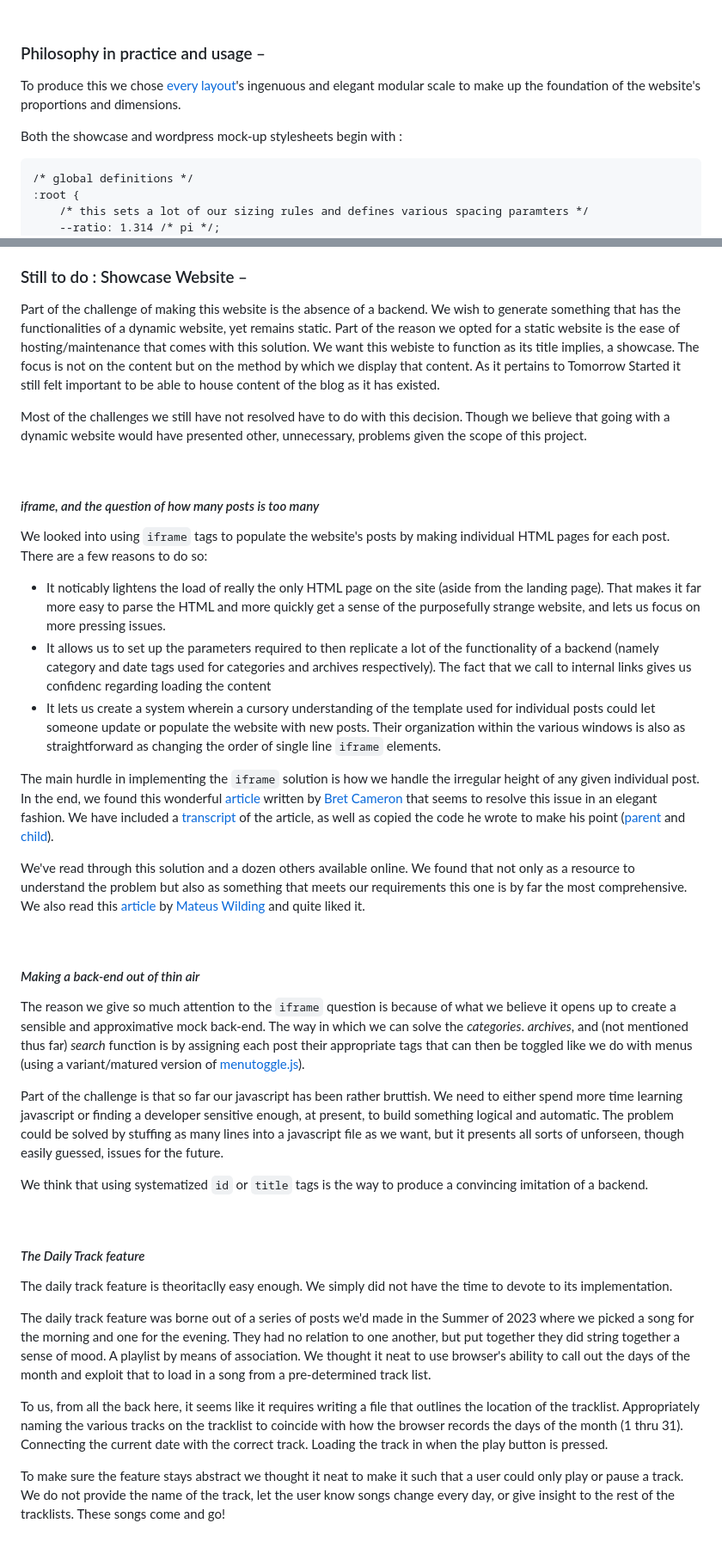
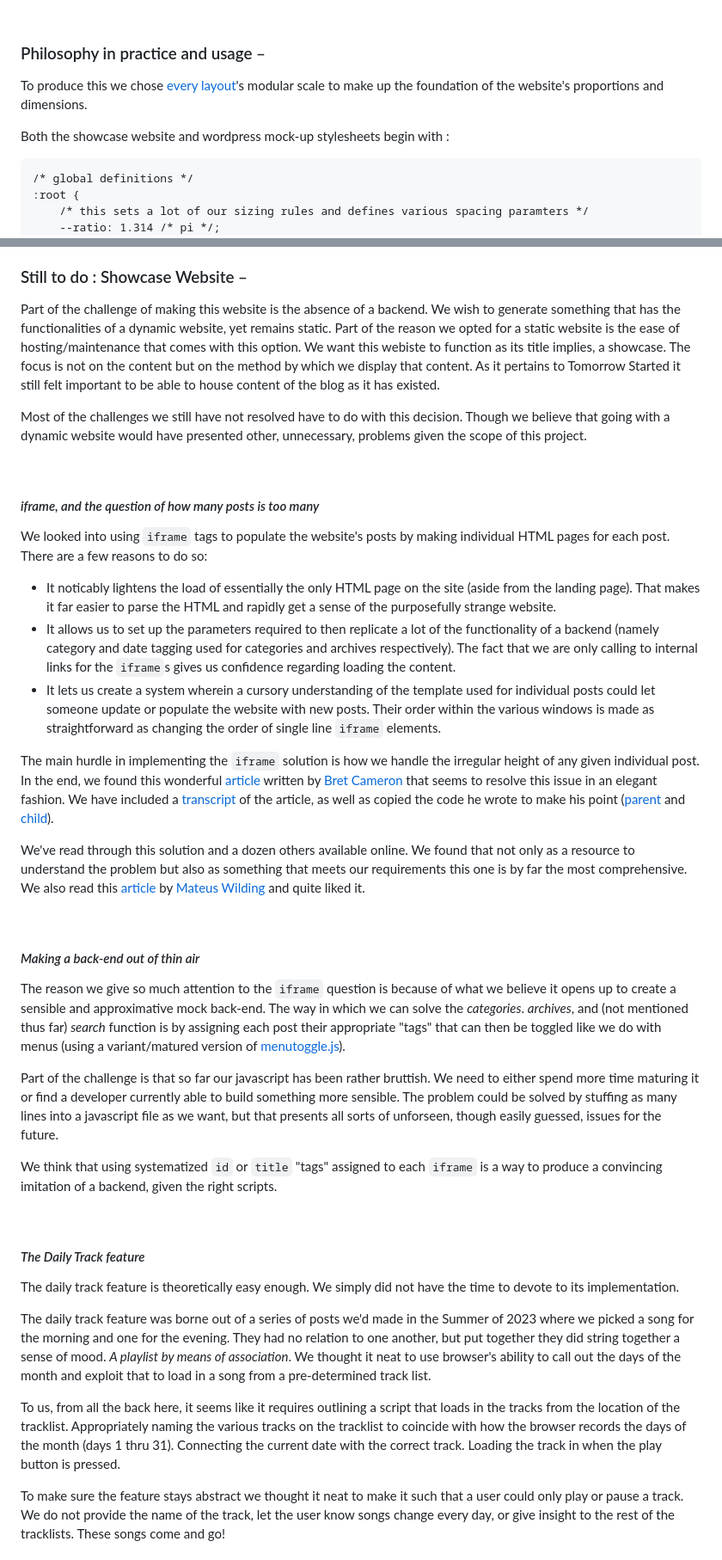
Before and after one commit to CANDCstudio/tomorrowstarted, a Markdown page: README.md, 2 parts joined by grey strips. Shown: that part at 86% size. GitHub-like rendering.

```diff
--- a/README.md
+++ b/README.md
@@ -120,9 +120,9 @@ We stuck mainly to what is now possible with web development not to produce some
 
 ### Philosophy in practice and usage –
 
-To produce this we chose [every layout][def2]'s ingenuous and elegant modular scale to make up the foundation of the website's proportions and dimensions.
+To produce this we chose [every layout][def2]'s modular scale to make up the foundation of the website's proportions and dimensions.
 
-Both the showcase and wordpress mock-up stylesheets begin with :
+Both the showcase website and wordpress mock-up stylesheets begin with :
 
     /* global definitions */
     :root {
@@ -390,7 +392,7 @@ Given the short design and development time of this project, and most importantl
 
 ### Still to do : Showcase Website –
 
-Part of the challenge of making this website is the absence of a backend. We wish to generate something that has the functionalities of a dynamic website, yet remains static. Part of the reason we opted for a static website is the ease of hosting/maintenance that comes with this solution. We want this webiste to function as its title implies, a showcase. The focus is not on the content but on the method by which we display that content. As it pertains to Tomorrow Started it still felt important to be able to house content of the blog as it has existed.
+Part of the challenge of making this website is the absence of a backend. We wish to generate something that has the functionalities of a dynamic website, yet remains static. Part of the reason we opted for a static website is the ease of hosting/maintenance that comes with this option. We want this webiste to function as its title implies, a showcase. The focus is not on the content but on the method by which we display that content. As it pertains to Tomorrow Started it still felt important to be able to house content of the blog as it has existed.
 
 Most of the challenges we still have not resolved have to do with this decision. Though we believe that going with a dynamic website would have presented other, unnecessary, problems given the scope of this project.
 
@@ -400,9 +402,9 @@ Most of the challenges we still have not resolved have to do with this decision.
 
 We looked into using `iframe` tags to populate the website's posts by making individual HTML pages for each post. There are a few reasons to do so:
 
-- It noticably lightens the load of really the only HTML page on the site (aside from the landing page). That makes it far more easy to parse the HTML and more quickly get a sense of the purposefully strange website, and lets us focus on more pressing issues.
-- It allows us to set up the parameters required to then replicate a lot of the functionality of a backend (namely category and date tags used for categories and archives respectively). The fact that we call to internal links gives us confidenc regarding loading the content
-- It lets us create a system wherein a cursory understanding of the template used for individual posts could let someone update or populate the website with new posts. Their organization within the various windows is also as straightforward as changing the order of single line `iframe` elements.
+- It noticably lightens the load of essentially the only HTML page on the site (aside from the landing page). That makes it far easier to parse the HTML and rapidly get a sense of the purposefully strange website.
+- It allows us to set up the parameters required to then replicate a lot of the functionality of a backend (namely category and date tagging used for categories and archives respectively). The fact that we are only calling to internal links for the `iframe`s gives us confidence regarding loading the content.
+- It lets us create a system wherein a cursory understanding of the template used for individual posts could let someone update or populate the website with new posts. Their order within the various windows is made as straightforward as changing the order of single line `iframe` elements.
 
 The main hurdle in implementing the `iframe` solution is how we handle the irregular height of any given individual post. In the end, we found this wonderful [article](https://betterprogramming.pub/how-to-automatically-resize-an-iframe-7be6bfbb1214) written by [Bret Cameron](https://bretcameron.medium.com/) that seems to resolve this issue in an elegant fashion. We have included a [transcript](z_design-and-project-files/iframetest.txt) of the article, as well as copied the code he wrote to make his point ([parent](z_design-and-project-files/iframetestparent.html) and [child](z_design-and-project-files/iframetestchild.html)).
 
@@ -412,21 +414,21 @@ We've read through this solution and a dozen others available online. We found t
 
 #### *Making a back-end out of thin air*
 
-The reason we give so much attention to the `iframe` question is because of what we believe it opens up to create a sensible and approximative mock back-end. The way in which we can solve the *categories*. *archives*, and (not mentioned thus far) *search* function is by assigning each post their appropriate tags that can then be toggled like we do with menus (using a variant/matured version of [menutoggle.js](JS/menutoggle.js)).
+The reason we give so much attention to the `iframe` question is because of what we believe it opens up to create a sensible and approximative mock back-end. The way in which we can solve the *categories*. *archives*, and (not mentioned thus far) *search* function is by assigning each post their appropriate "tags" that can then be toggled like we do with menus (using a variant/matured version of [menutoggle.js](JS/menutoggle.js)).
 
-Part of the challenge is that so far our javascript has been rather bruttish. We need to either spend more time learning javascript or finding a developer sensitive enough, at present, to build something logical and automatic. The problem could be solved by stuffing as many lines into a javascript file as we want, but it presents all sorts of unforseen, though easily guessed, issues for the future.
+Part of the challenge is that so far our javascript has been rather bruttish. We need to either spend more time maturing it or find a developer currently able to build something more sensible. The problem could be solved by stuffing as many lines into a javascript file as we want, but that presents all sorts of unforseen, though easily guessed, issues for the future.
 
-We think that using systematized `id` or `title` tags is the way to produce a convincing imitation of a backend.
+We think that using systematized `id` or `title` "tags" assigned to each `iframe` is a way to produce a convincing imitation of a backend, given the right scripts.
 
 <br>
 
 #### *The Daily Track feature*
 
-The daily track feature is theoritaclly easy enough. We simply did not have the time to devote to its implementation.
+The daily track feature is theoretically easy enough. We simply did not have the time to devote to its implementation.
 
-The daily track feature was borne out of a series of posts we'd made in the Summer of 2023 where we picked a song for the morning and one for the evening. They had no relation to one another, but put together they did string together a sense of mood. A playlist by means of association. We thought it neat to use browser's ability to call out the days of the month and exploit that to load in a song from a pre-determined track list.
+The daily track feature was borne out of a series of posts we'd made in the Summer of 2023 where we picked a song for the morning and one for the evening. They had no relation to one another, but put together they did string together a sense of mood. *A playlist by means of association*. We thought it neat to use browser's ability to call out the days of the month and exploit that to load in a song from a pre-determined track list.
 
-To us, from all the back here, it seems like it requires writing a file that outlines the location of the tracklist. Appropriately naming the various tracks on the tracklist to coincide with how the browser records the days of the month (1 thru 31). Connecting the current date with the correct track. Loading the track in when the play button is pressed.
+To us, from all the back here, it seems like it requires outlining a script that loads in the tracks from the location of the tracklist. Appropriately naming the various tracks on the tracklist to coincide with how the browser records the days of the month (days 1 thru 31). Connecting the current date with the correct track. Loading the track in when the play button is pressed.
 
 To make sure the feature stays abstract we thought it neat to make it such that a user could only play or pause a track. We do not provide the name of the track, let the user know songs change every day, or give insight to the rest of the tracklists. These songs come and go!
 
```
Also changed, not shown: other parts of README.md (+26 -24 lines).
